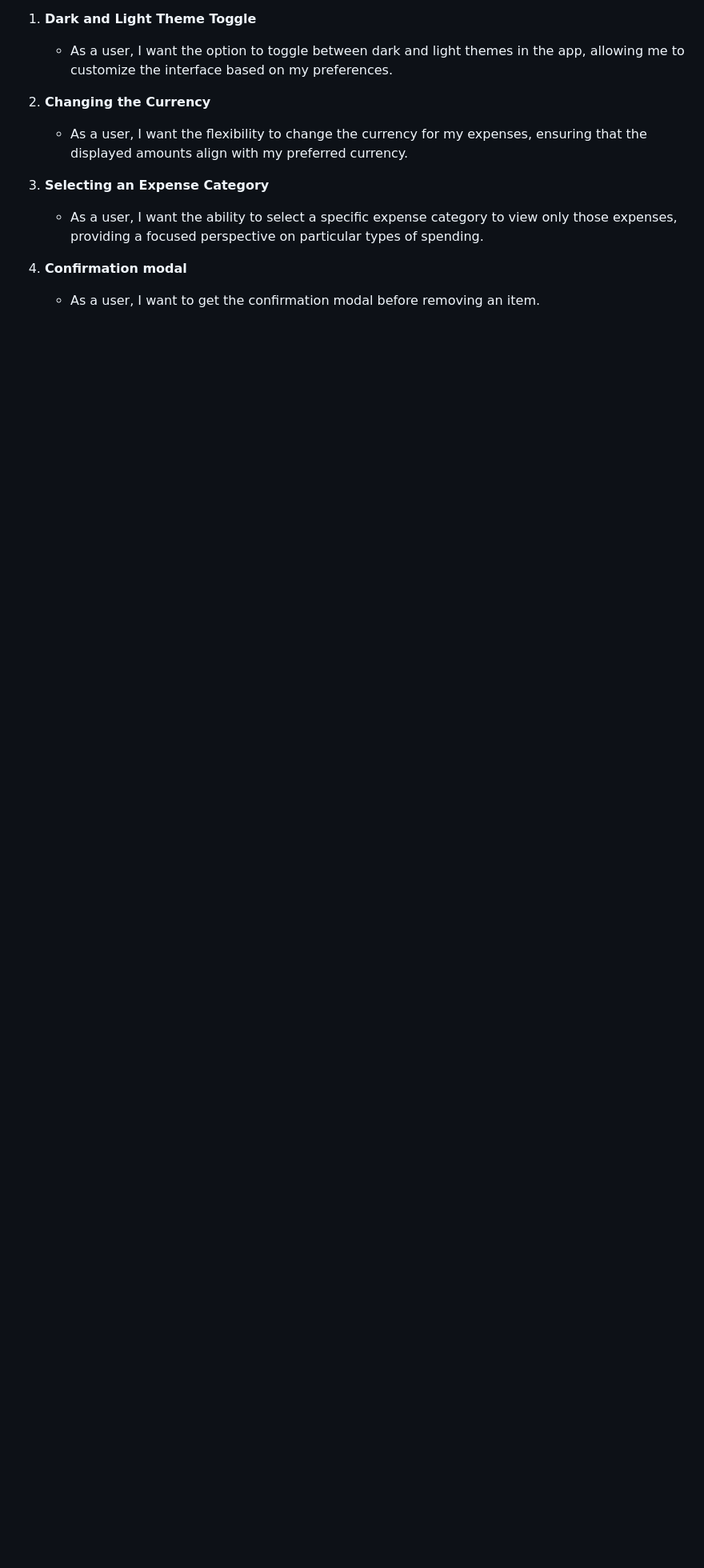
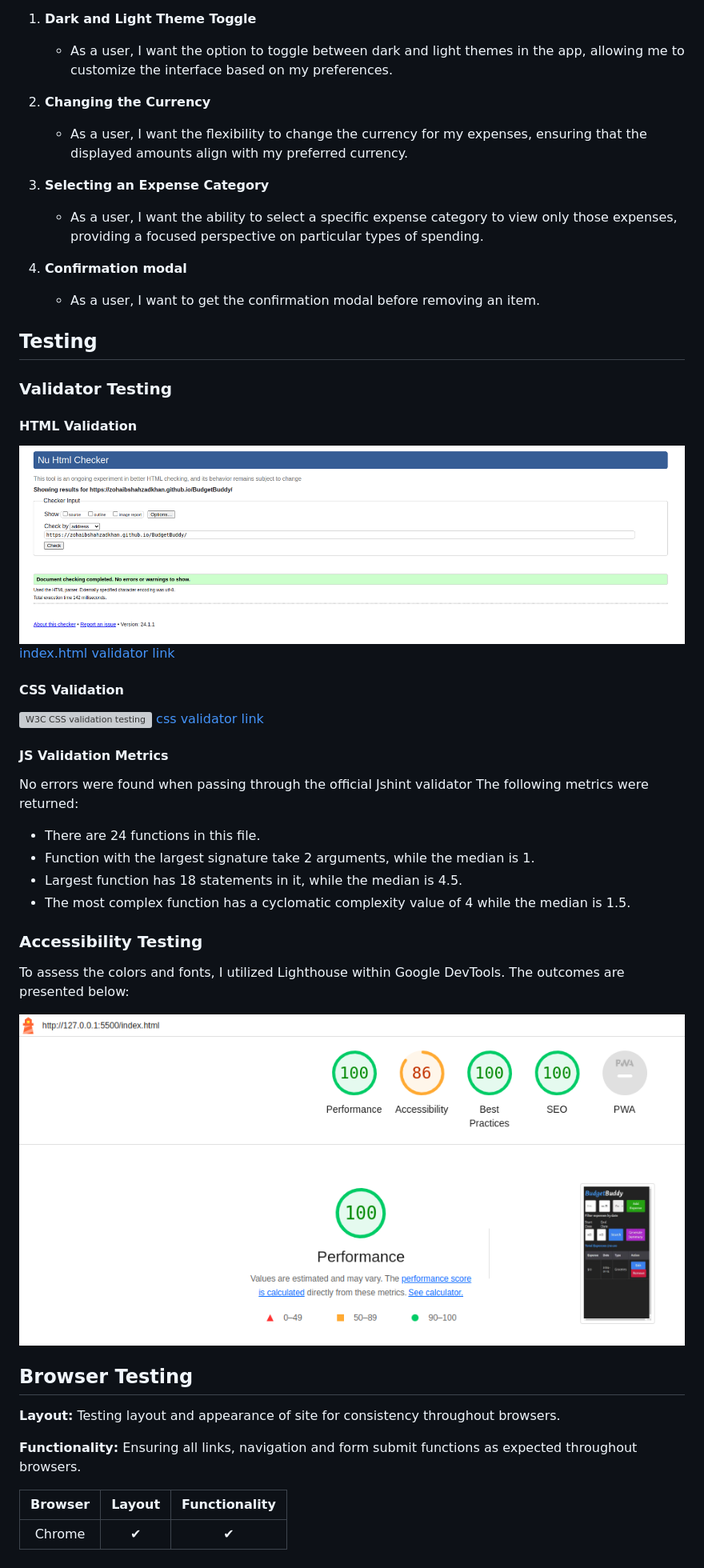
Before and after one commit to Code-Institute-Submissions/zohaibshahzadkhan-BudgetBuddy, a Markdown page: Readme.md, the part around the change. Shown: that part at 80% size. Rendered like a GitHub page; pictures changed too: assets/media/test-evidence/lighthouse-report.png (added); blank space fills up the shorter version; grey boxes are pictures that could not be loaded.

Commit message:
Add: Validator testing and browser testing

```diff
--- a/Readme.md
+++ b/Readme.md
@@ -152,3 +152,42 @@ Outline of Upcoming Features:
 
 4. **Confirmation modal**
    - As a user, I want to get the confirmation modal before removing an item.
+
+## Testing
+
+### Validator Testing
+
+#### HTML Validation
+![W3C markup validation testing](assets/media/test-evidence/html-validation.png)
+[index.html validator link ](https://validator.w3.org/nu/?doc=https%3A%2F%2Fzohaibshahzadkhan.github.io%2FBudgetBuddy%2F)
+
+#### CSS Validation
+![W3C CSS validation testing](assets/media/test-evidence/style-css.png)
+[css validator link ](https://jigsaw.w3.org/css-validator/validator?uri=https%3A%2F%2Fzohaibshahzadkhan.github.io%2FBudgetBuddy%2Fassets%2Fcss%2Fstyle.css&profile=css3svg&usermedium=all&warning=1&vextwarning=&lang=en)
+
+#### JS Validation Metrics
+No errors were found when passing through the official Jshint validator
+The following metrics were returned:
+
+-  There are 24 functions in this file.
+-  Function with the largest signature take 2 arguments, while the median is 1.
+-  Largest function has 18 statements in it, while the median is 4.5.
+-  The most complex function has a cyclomatic complexity value of 4 while the median is 1.5.
+
+
+
+### Accessibility Testing
+
+To assess the colors and fonts, I utilized Lighthouse within Google DevTools. The outcomes are presented below:
+
+![Lighthouse result index page](./assets/media/test-evidence/lighthouse-report.png)
+
+## Browser Testing
+
+**Layout:** Testing layout and appearance of site for consistency throughout browsers.
+
+**Functionality:** Ensuring all links, navigation and form submit functions as expected throughout browsers.
+
+| Browser | Layout | Functionality |
+| :-----: | :----: | :-----------: |
+| Chrome  |   ✔    |       ✔       |
```
